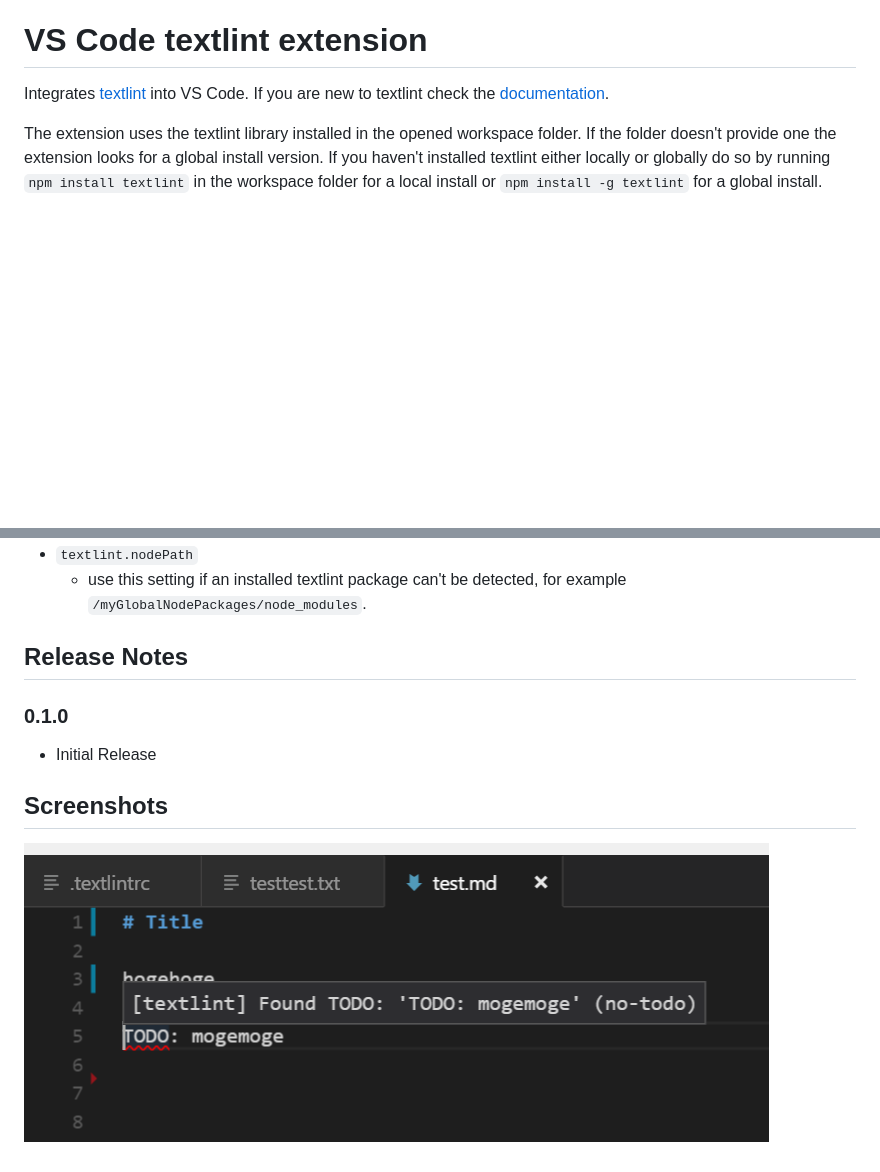
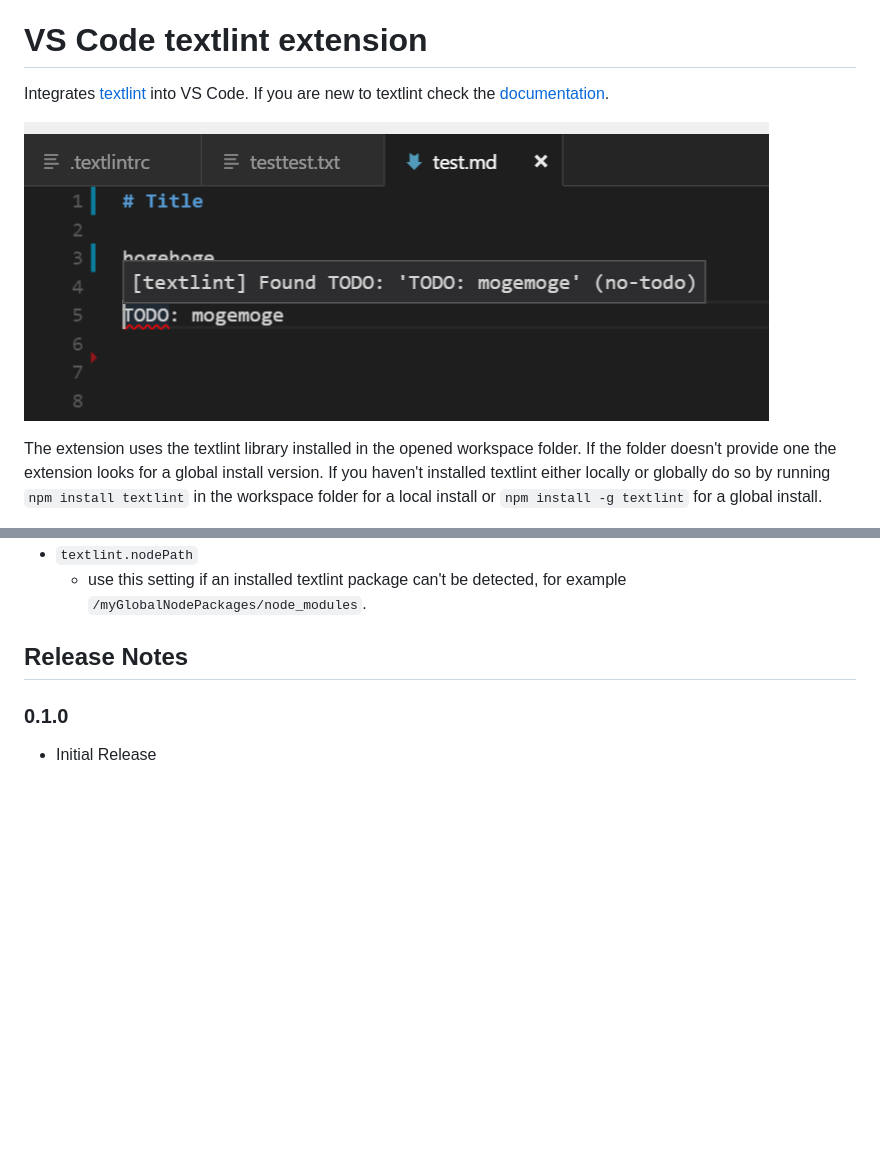
Before and after one commit to taichi/vscode-textlint, a Markdown page: textlint/README.md, 2 parts joined by grey strips. Rendered like a GitHub page; blank space fills up the shorter version.

Commit message:
reconcile images

```diff
--- a/textlint/README.md
+++ b/textlint/README.md
@@ -1,6 +1,8 @@
 # VS Code textlint extension
 
 Integrates [textlint](https://textlint.github.io/) into VS Code. If you are new to textlint check the [documentation](https://textlint.github.io/).
+
+![hover](https://github.com/taichi/vscode-textlint/raw/master/imgs/hover.png?raw=true)
 
 The extension uses the textlint library installed in the opened workspace folder. If the folder doesn't provide one the
 extension looks for a global install version. If you haven't installed textlint either locally or globally do so by running
@@ -21,8 +23,3 @@ command `Create '.textlintrc.json' file`.
 
 ### 0.1.0
 * Initial Release
-
-
-## Screenshots
-
-![hover](./imgs/hover.png)
```
Also changed, not shown: imgs/hover.png (renamed from textlint/imgs/hover.png), textlint/textlint-icon_128x128.png, 1 other file.
